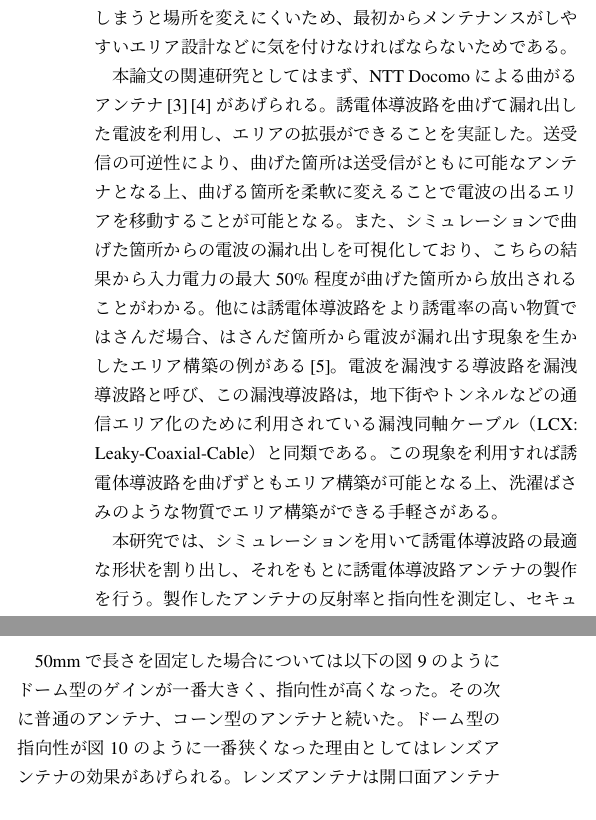
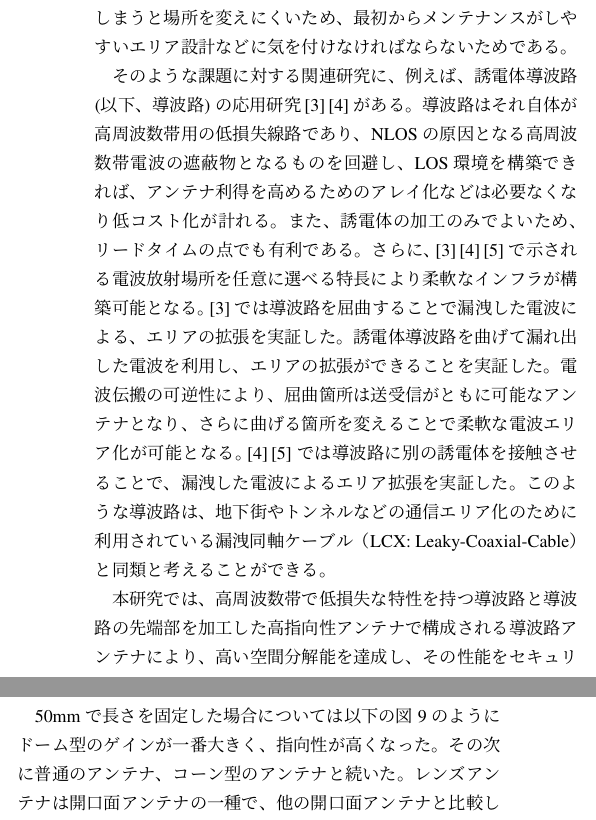
Before and after one commit to greenteabiscuit/ns-paper, a LaTeX document (ieicej3.3/UTF/template.tex): two parts of the columns of pages 2 and 3 of 6, joined at a grey line, cut so that both start at the same text. Compiled offline with pLaTeX and dvipdfmx.

Commit message:
2 pages left

```diff
--- a/ieicej3.3/UTF/template.tex
+++ b/ieicej3.3/UTF/template.tex
@@ -133,30 +133,32 @@ Beyond5G, Dielectric waveguide, mmWave, Antenna
 ホーンアンテナなどの機器は一度配置してしまうと場所を変えにくいため、
 最初からメンテナンスがしやすいエリア設計などに気を付けなければならないためである。
 
-本論文の関連研究としてはまず、
-NTT Docomoによる曲がるアンテナ
+そのような課題に対する関連研究に、例えば、
+誘電体導波路(以下、導波路)の応用研究
 \cite{bending_antenna} \cite{leaky_wave_antenna_bent_dielectric}
-があげられる。
+がある。
+導波路はそれ自体が高周波数帯用の低損失線路であり、
+NLOSの原因となる高周波数帯電波の遮蔽物となるものを回避し、
+LOS環境を構築できれば、
+アンテナ利得を高めるためのアレイ化などは必要なくなり低コスト化が計れる。
+また、誘電体の加工のみでよいため、リードタイムの点でも有利である。
+さらに、\cite{bending_antenna}
+\cite{leaky_wave_antenna_bent_dielectric} \cite{pinching_antenna}
+で示される電波放射場所を任意に選べる特長により柔軟なインフラが構築可能となる。
+\cite{bending_antenna}では導波路を屈曲することで漏洩した電波による、
+エリアの拡張を実証した。
 誘電体導波路を曲げて漏れ出した電波を利用し、
 エリアの拡張ができることを実証した。
-送受信の可逆性により、曲げた箇所は送受信がともに可能なアンテナとなる上、
-曲げる箇所を柔軟に変えることで電波の出るエリアを移動することが可能となる。
-また、シミュレーションで曲げた箇所からの電波の漏れ出しを可視化しており、
-こちらの結果から入力電力の最大50\%程度が曲げた箇所から放出されることが
-わかる。
-他には誘電体導波路をより誘電率の高い物質ではさんだ場合、
-はさんだ箇所から電波が漏れ出す現象を生かしたエリア構築の例がある
-\cite{pinching_antenna}。
-電波を漏洩する導波路を漏洩導
-波路と呼び、この漏洩導波路は，地下街やトンネル
-などの通信エリア化のために利用されている漏洩同
-軸ケーブル（LCX: Leaky-Coaxial-Cable）と同類
-である。
-この現象を利用すれば誘電体導波路を曲げずともエリア構築が可能となる上、
-洗濯ばさみのような物質でエリア構築ができる手軽さがある。
+電波伝搬の可逆性により、屈曲箇所は送受信がともに可能なアンテナとなり、
+さらに曲げる箇所を変えることで柔軟な電波エリア化が可能となる。
+\cite{leaky_wave_antenna_bent_dielectric} \cite{pinching_antenna}
+では導波路に別の誘電体を接触させることで、
+漏洩した電波によるエリア拡張を実証した。
+このような導波路は、
+地下街やトンネルなどの通信エリア化のために利用されている漏洩同軸ケーブル
+（LCX: Leaky-Coaxial-Cable）と同類と考えることができる。
 
-本研究では、シミュレーションを用いて
-誘電体導波路の最適な形状を割り出し、
-それをもとに誘電体導波路アンテナの製作を行う。
-製作したアンテナの反射率と指向性を測定し、
-セキュリティへの有用性を確認する。
+本研究では、高周波数帯で低損失な特性を持つ導波路と導波路の先端部を
+加工した高指向性アンテナで構成される導波路アンテナにより、
+高い空間分解能を達成し、
+その性能をセキュリティ対策に活用することを検討している。
@@ -166,4 +168,0 @@ NTT Docomoによる曲がるアンテナ
-システム概要を示した提案手法と実際の実装について
-まとめる.第5章にて,各ケースにおけるスループット
-やFPSの評価を行い,第6章で今後の展望について考察
-する.最終章にて本論文をまとめる.
@@ -173,4 +177,3 @@ NTT Docomoによる曲がるアンテナ
-\subsection{既存の伝送媒体}
 
 ミリ波の伝送媒体には主に以下が利用される。
 \begin{itemize}
@@ -389,16 +392,13 @@ $\arctan 0.5 / 2 = 14^{\circ}$の狭いビームを出す導波路を製作す
   \end{center}
 \end{figure}
 
-\section{シミュレーションの結果と評価}
+\subsection{シミュレーションの結果と評価}
 
 50mmで長さを固定した場合については
 以下の図\ref{fig:directivity_results}のように
 ドーム型のゲインが一番大きく、
 指向性が高くなった。
 その次に普通のアンテナ、コーン型のアンテナと続いた。
-ドーム型の指向性が図\ref{fig:dome_3d_directivity_results}のように
-一番狭くなった理由としては
-レンズアンテナの効果があげられる。
 レンズアンテナは開口面アンテナの一種で、
 他の開口面アンテナと比較して電波の通路妨害がないので直交偏波を送受でき、
 また指向性も高くすることができる。
```
Also changed, not shown: ieicej3.3/UTF/template.tex (44 more changed lines).
